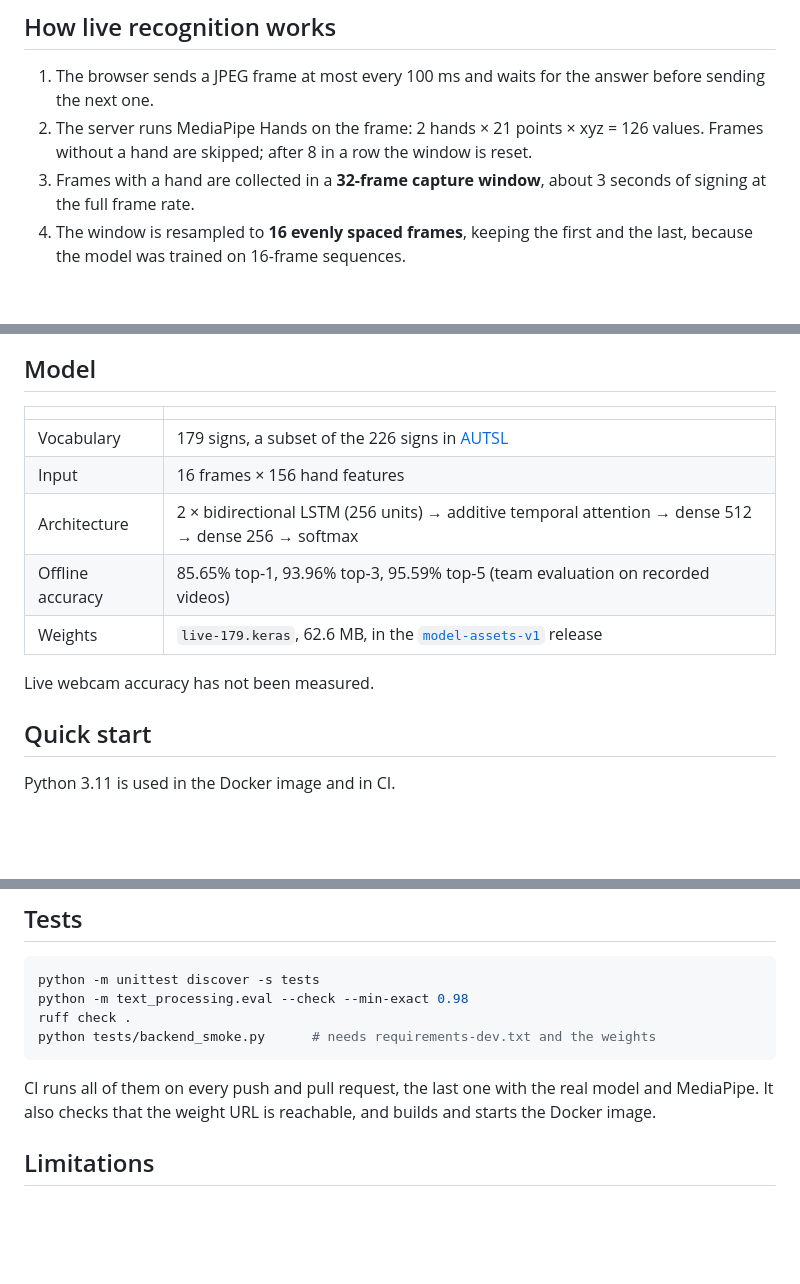
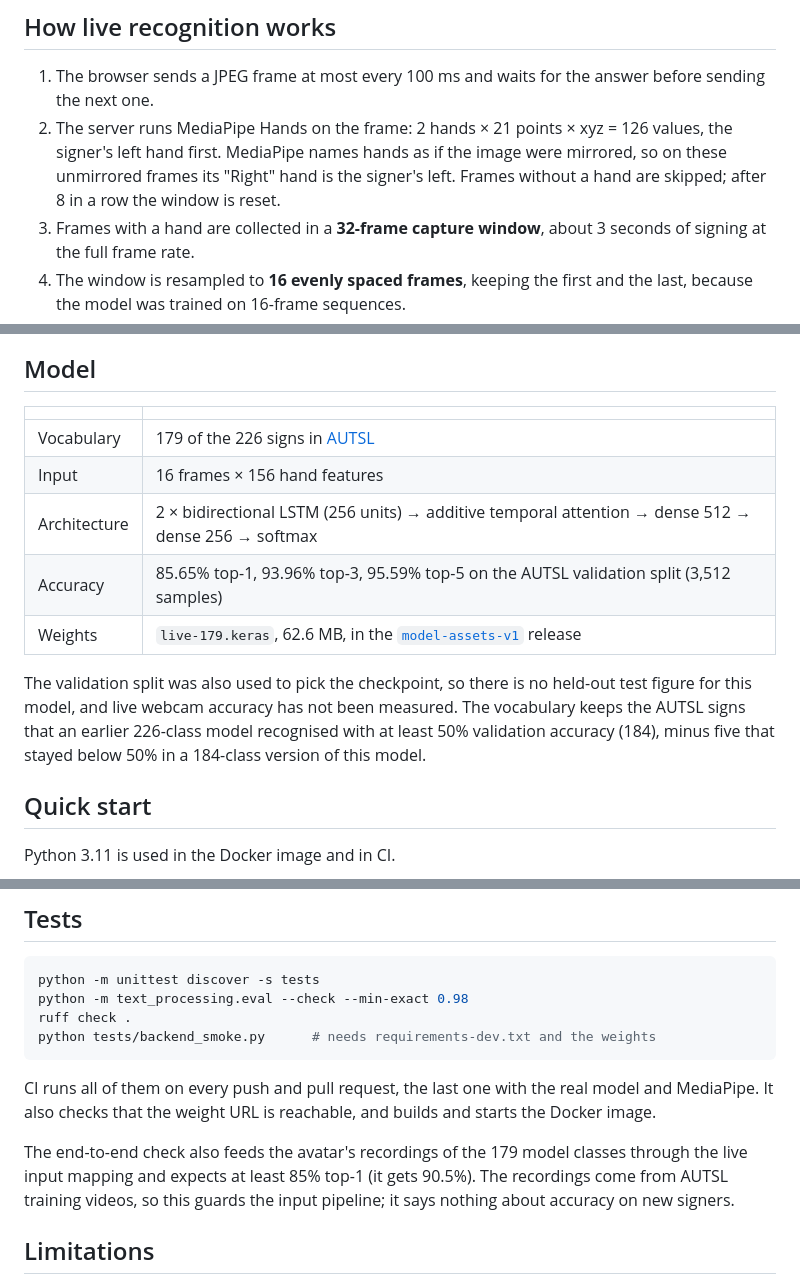
Before and after one commit to unsalemregulener/SignTurk, a Markdown page: README.md, 3 parts joined by grey strips. Rendered like a GitHub page; blank space fills up the shorter version.

Commit message:
Document how the live model was evaluated
The published figures are on the AUTSL validation split, which also picked
the checkpoint. Explain how the 179 signs were chosen and which hand comes
first in the model input.

```diff
--- a/README.md
+++ b/README.md
@@ -26,8 +26,10 @@ are in Turkish.
 1. The browser sends a JPEG frame at most every 100 ms and waits for the
    answer before sending the next one.
 2. The server runs MediaPipe Hands on the frame: 2 hands × 21 points × xyz =
-   126 values. Frames without a hand are skipped; after 8 in a row the window
-   is reset.
+   126 values, the signer's left hand first. MediaPipe names hands as if the
+   image were mirrored, so on these unmirrored frames its "Right" hand is the
+   signer's left. Frames without a hand are skipped; after 8 in a row the
+   window is reset.
 3. Frames with a hand are collected in a **32-frame capture window**, about
    3 seconds of signing at the full frame rate.
 4. The window is resampled to **16 evenly spaced frames**, keeping the first
@@ -49,13 +51,17 @@ retrained on longer sequences.
 
 | | |
 | --- | --- |
-| Vocabulary | 179 signs, a subset of the 226 signs in [AUTSL](#data) |
+| Vocabulary | 179 of the 226 signs in [AUTSL](#data) |
 | Input | 16 frames × 156 hand features |
 | Architecture | 2 × bidirectional LSTM (256 units) → additive temporal attention → dense 512 → dense 256 → softmax |
-| Offline accuracy | 85.65% top-1, 93.96% top-3, 95.59% top-5 (team evaluation on recorded videos) |
+| Accuracy | 85.65% top-1, 93.96% top-3, 95.59% top-5 on the AUTSL validation split (3,512 samples) |
 | Weights | `live-179.keras`, 62.6 MB, in the [`model-assets-v1`](https://github.com/unsalemregulener/SignTurk/releases/tag/model-assets-v1) release |
 
-Live webcam accuracy has not been measured.
+The validation split was also used to pick the checkpoint, so there is no
+held-out test figure for this model, and live webcam accuracy has not been
+measured. The vocabulary keeps the AUTSL signs that an earlier 226-class model
+recognised with at least 50% validation accuracy (184), minus five that stayed
+below 50% in a 184-class version of this model.
 
 ## Quick start
 
@@ -148,6 +154,11 @@ python tests/backend_smoke.py      # needs requirements-dev.txt and the weights
 CI runs all of them on every push and pull request, the last one with the
 real model and MediaPipe. It also checks that the weight URL is reachable, and
 builds and starts the Docker image.
+
+The end-to-end check also feeds the avatar's recordings of the 179 model
+classes through the live input mapping and expects at least 85% top-1 (it
+gets 90.5%). The recordings come from AUTSL training videos, so this guards the
+input pipeline; it says nothing about accuracy on new signers.
 
 ## Limitations
 
```
Also changed, not shown: other parts of README.md (+1 -1 lines).
